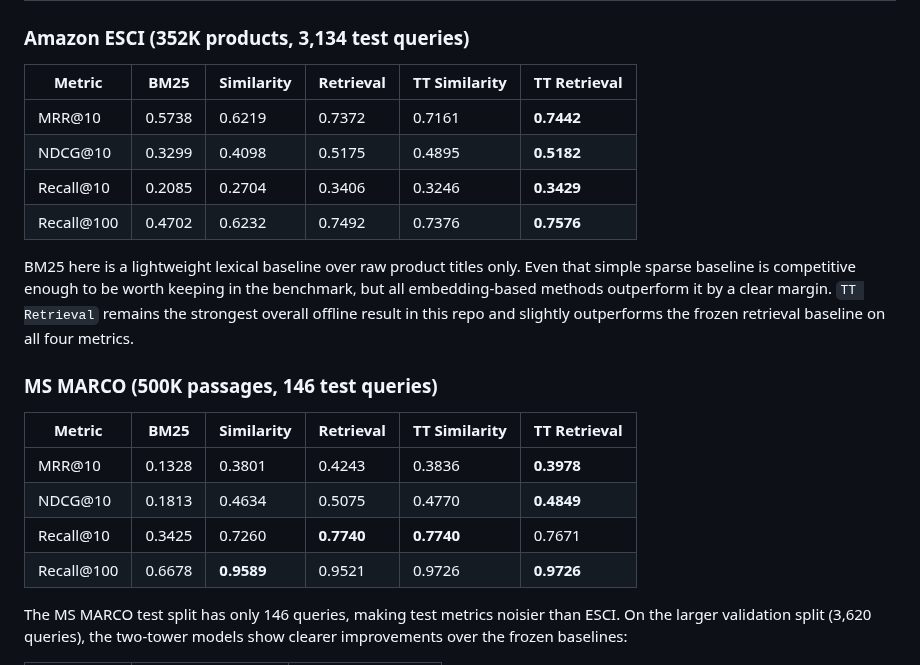
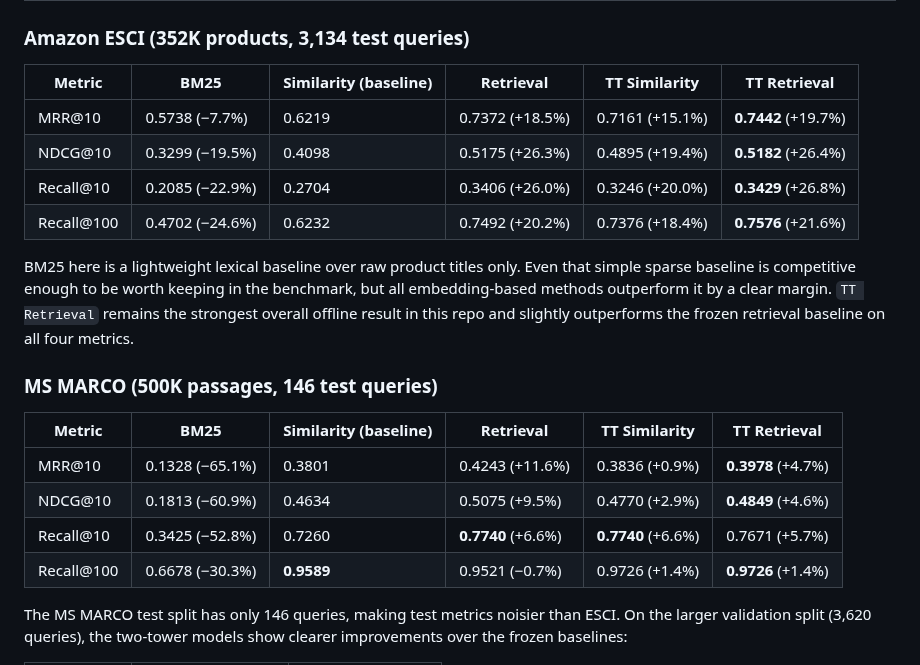
Before and after one commit to kazunori279/gcp-blogs, a Markdown page: 20260522_ge2_and_tt_model/README.md, the part around the change. Drawn GitHub-style.

Commit message:
Add percentage deltas vs Similarity baseline in results tables

```diff
--- a/20260522_ge2_and_tt_model/README.md
+++ b/20260522_ge2_and_tt_model/README.md
@@ -96,23 +96,23 @@ On CPU, the two-tower training and validation loop usually takes tens of minutes
 
 ### Amazon ESCI (352K products, 3,134 test queries)
 
-| Metric | BM25 | Similarity | Retrieval | TT Similarity | TT Retrieval |
+| Metric | BM25 | Similarity (baseline) | Retrieval | TT Similarity | TT Retrieval |
 |--------|------|------------|-----------|---------------|--------------|
-| MRR@10 | 0.5738 | 0.6219 | 0.7372 | 0.7161 | **0.7442** |
-| NDCG@10 | 0.3299 | 0.4098 | 0.5175 | 0.4895 | **0.5182** |
-| Recall@10 | 0.2085 | 0.2704 | 0.3406 | 0.3246 | **0.3429** |
-| Recall@100 | 0.4702 | 0.6232 | 0.7492 | 0.7376 | **0.7576** |
+| MRR@10 | 0.5738 (−7.7%) | 0.6219 | 0.7372 (+18.5%) | 0.7161 (+15.1%) | **0.7442** (+19.7%) |
+| NDCG@10 | 0.3299 (−19.5%) | 0.4098 | 0.5175 (+26.3%) | 0.4895 (+19.4%) | **0.5182** (+26.4%) |
+| Recall@10 | 0.2085 (−22.9%) | 0.2704 | 0.3406 (+26.0%) | 0.3246 (+20.0%) | **0.3429** (+26.8%) |
+| Recall@100 | 0.4702 (−24.6%) | 0.6232 | 0.7492 (+20.2%) | 0.7376 (+18.4%) | **0.7576** (+21.6%) |
 
 BM25 here is a lightweight lexical baseline over raw product titles only. Even that simple sparse baseline is competitive enough to be worth keeping in the benchmark, but all embedding-based methods outperform it by a clear margin. `TT Retrieval` remains the strongest overall offline result in this repo and slightly outperforms the frozen retrieval baseline on all four metrics.
 
 ### MS MARCO (500K passages, 146 test queries)
 
-| Metric | BM25 | Similarity | Retrieval | TT Similarity | TT Retrieval |
+| Metric | BM25 | Similarity (baseline) | Retrieval | TT Similarity | TT Retrieval |
 |--------|------|------------|-----------|---------------|--------------|
-| MRR@10 | 0.1328 | 0.3801 | 0.4243 | 0.3836 | **0.3978** |
-| NDCG@10 | 0.1813 | 0.4634 | 0.5075 | 0.4770 | **0.4849** |
-| Recall@10 | 0.3425 | 0.7260 | **0.7740** | **0.7740** | 0.7671 |
-| Recall@100 | 0.6678 | **0.9589** | 0.9521 | 0.9726 | **0.9726** |
+| MRR@10 | 0.1328 (−65.1%) | 0.3801 | 0.4243 (+11.6%) | 0.3836 (+0.9%) | **0.3978** (+4.7%) |
+| NDCG@10 | 0.1813 (−60.9%) | 0.4634 | 0.5075 (+9.5%) | 0.4770 (+2.9%) | **0.4849** (+4.6%) |
+| Recall@10 | 0.3425 (−52.8%) | 0.7260 | **0.7740** (+6.6%) | **0.7740** (+6.6%) | 0.7671 (+5.7%) |
+| Recall@100 | 0.6678 (−30.3%) | **0.9589** | 0.9521 (−0.7%) | 0.9726 (+1.4%) | **0.9726** (+1.4%) |
 
 The MS MARCO test split has only 146 queries, making test metrics noisier than ESCI. On the larger validation split (3,620 queries), the two-tower models show clearer improvements over the frozen baselines:
 
```
